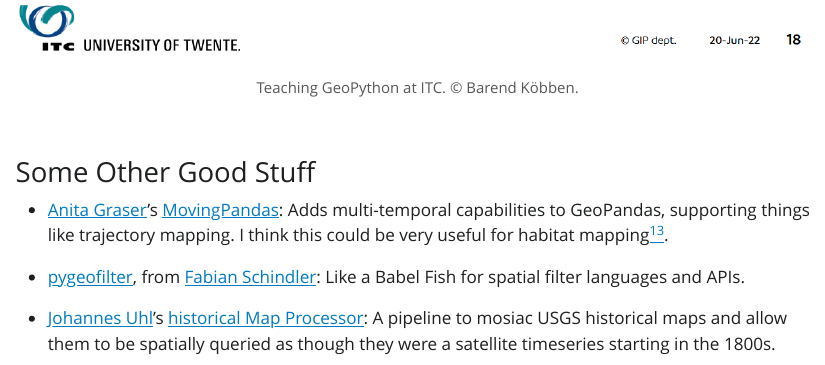
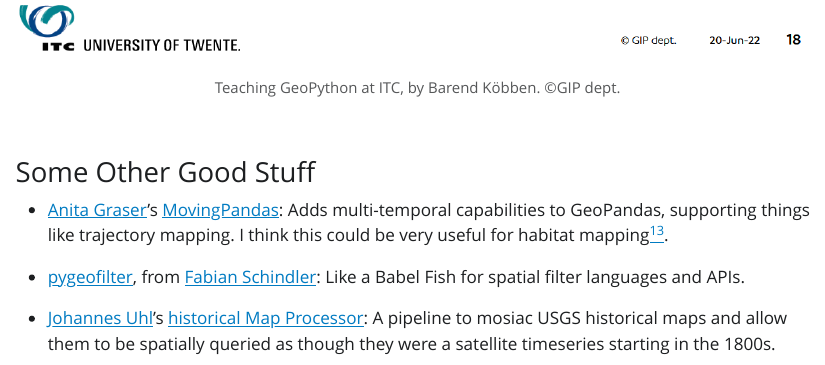
Before and after one commit to lukesdm/geoportfolio, a Quarto document (geopython22-report/index.qmd): the page in a window 1100 px wide, from 6630 px down. The pictures show the output file geopython22-report/index.html that the author committed with the source, opened offline; Quarto's library style sheets are replaced by a plain one without menus.

Commit message:
Fix copyright notice

```diff
--- a/geopython22-report/index.qmd
+++ b/geopython22-report/index.qmd
@@ -80,7 +80,7 @@ Geospatial analysis and communication involves using complex, highly abstracted
 
 Barend has kindly allowed me to include one of the key slides:
 
-![Teaching GeoPython at ITC. © Barend Köbben.](teaching-geopython-18.png)
+![Teaching GeoPython at ITC, by Barend Köbben. ©GIP dept.](teaching-geopython-18.png)
 
 
 ### Some Other Good Stuff
```
Also changed, not shown: geopython22-report/index.html.
